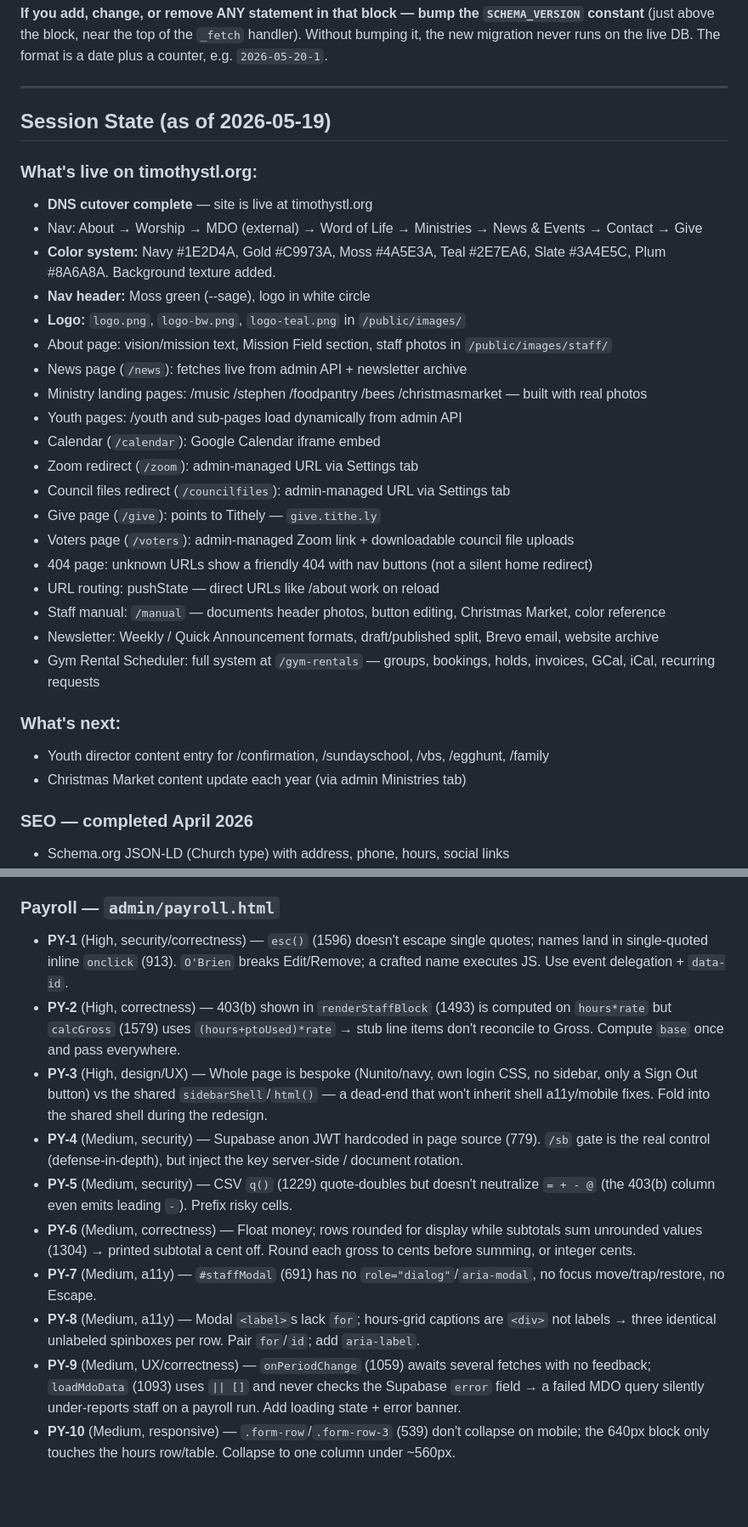
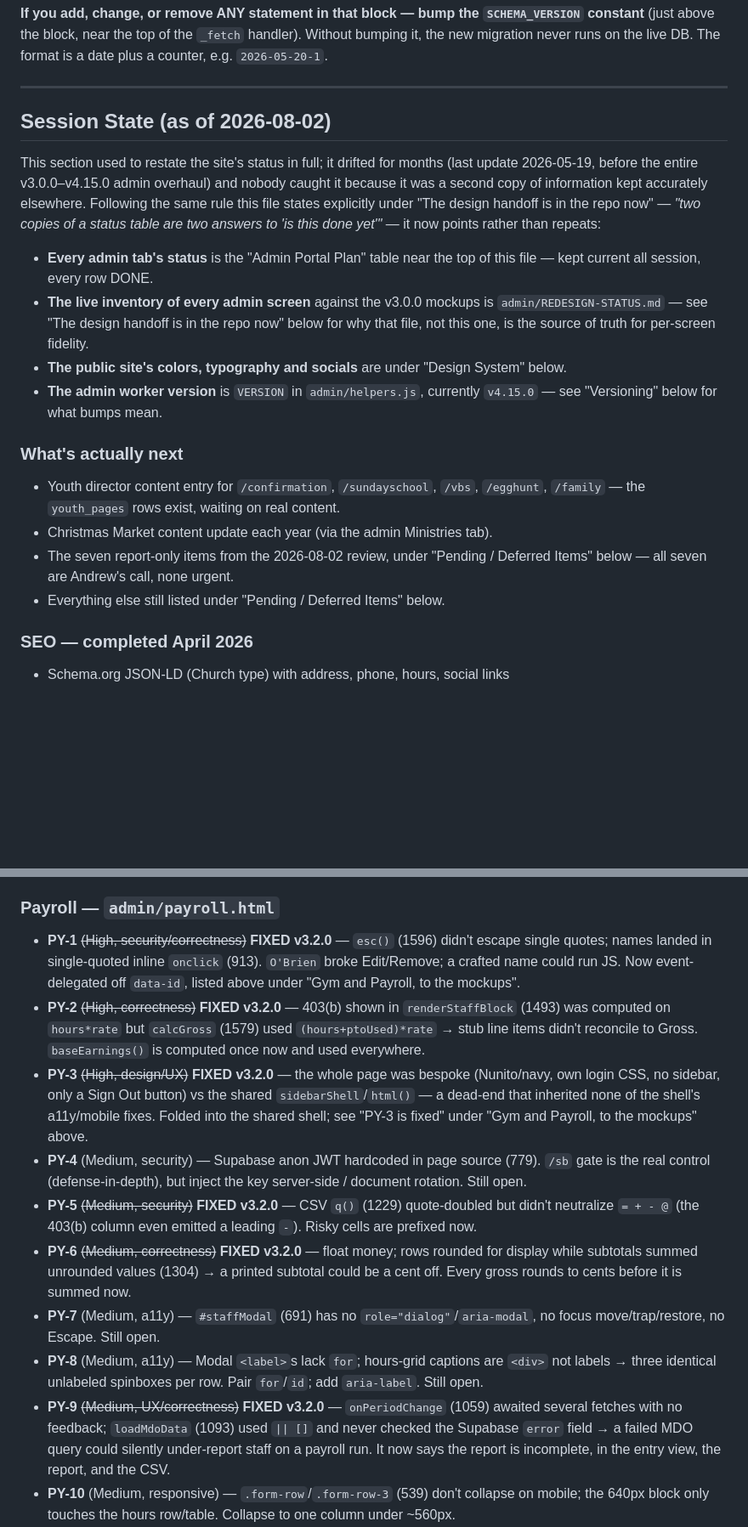
Before and after one commit to timothystl/website, a Markdown page: CLAUDE.md, 2 parts joined by grey strips. Shown at 85% size. GitHub-like rendering; blank space fills up the shorter version.

Commit message:
Record the review's remaining items, and fix status drift the review found (#381)
Adds a clearly-labeled "From the Post-Redesign Review — Andrew's Call"
section to Pending / Deferred Items: the seven report-only findings
(build/minify, externalising admin CSS, the heavy handlers, the
unreferenced images, the font trim, a :has() fallback, an a11y pass)
that were surfaced but deliberately not built without a decision.

The "Session State" section was dated 2026-05-19 — five months stale,
predating the entire v3.0.0-v4.15.0 admin overhaul — and duplicated
information kept accurately elsewhere (the Admin Portal Plan table,
admin/REDESIGN-STATUS.md, the Design System section). Replaced with a
pointer to those, per the file's own stated rule against duplicate
status tables.

Six items in the Pre-Redesign Hardening Review catalog (PY-1, PY-2,
PY-3, PY-5, PY-6, PY-9, VS-2, AW-1, AC-1, AC-3, GY-2) were fixed months
ago but their detailed per-item bullets still read as open, disagreeing
with the summary table above them — or, for the three PY items nobody
had marked at all, disagreeing with the "Gym and Payroll, to the
mockups" section that documented the actual fix. Reconciled all of it
to the single true status.


Claude-Session: https://claude.ai/code/session_01Vh9a2rMnyV8WLQL7cqBgsG

Co-authored-by: Claude <noreply@anthropic.com>

```diff
--- a/CLAUDE.md
+++ b/CLAUDE.md
@@ -2474,32 +2486,20 @@ the live DB. The format is a date plus a counter, e.g. `2026-05-20-1`.
 
 ---
 
-## Session State (as of 2026-05-19)
-
-### What's live on timothystl.org:
-- **DNS cutover complete** — site is live at timothystl.org
-- Nav: About → Worship → MDO (external) → Word of Life → Ministries → News & Events → Contact → Give
-- **Color system:** Navy #1E2D4A, Gold #C9973A, Moss #4A5E3A, Teal #2E7EA6, Slate #3A4E5C, Plum #8A6A8A. Background texture added.
-- **Nav header:** Moss green (--sage), logo in white circle
-- **Logo:** `logo.png`, `logo-bw.png`, `logo-teal.png` in `/public/images/`
-- About page: vision/mission text, Mission Field section, staff photos in `/public/images/staff/`
-- News page (`/news`): fetches live from admin API + newsletter archive
-- Ministry landing pages: /music /stephen /foodpantry /bees /christmasmarket — built with real photos
-- Youth pages: /youth and sub-pages load dynamically from admin API
-- Calendar (`/calendar`): Google Calendar iframe embed
-- Zoom redirect (`/zoom`): admin-managed URL via Settings tab
-- Council files redirect (`/councilfiles`): admin-managed URL via Settings tab
-- Give page (`/give`): points to Tithely — `give.tithe.ly`
-- Voters page (`/voters`): admin-managed Zoom link + downloadable council file uploads
-- 404 page: unknown URLs show a friendly 404 with nav buttons (not a silent home redirect)
-- URL routing: pushState — direct URLs like /about work on reload
-- Staff manual: `/manual` — documents header photos, button editing, Christmas Market, color reference
-- Newsletter: Weekly / Quick Announcement formats, draft/published split, Brevo email, website archive
-- Gym Rental Scheduler: full system at `/gym-rentals` — groups, bookings, holds, invoices, GCal, iCal, recurring requests
-
-### What's next:
-- Youth director content entry for /confirmation, /sundayschool, /vbs, /egghunt, /family
-- Christmas Market content update each year (via admin Ministries tab)
+## Session State (as of 2026-08-02)
+
+This section used to restate the site's status in full; it drifted for months (last update 2026-05-19, before the entire v3.0.0–v4.15.0 admin overhaul) and nobody caught it because it was a second copy of information kept accurately elsewhere. Following the same rule this file states explicitly under "The design handoff is in the repo now" — *"two copies of a status table are two answers to 'is this done yet'"* — it now points rather than repeats:
+
+- **Every admin tab's status** is the "Admin Portal Plan" table near the top of this file — kept current all session, every row DONE.
+- **The live inventory of every admin screen** against the v3.0.0 mockups is `admin/REDESIGN-STATUS.md` — see "The design handoff is in the repo now" below for why that file, not this one, is the source of truth for per-screen fidelity.
+- **The public site's colors, typography and socials** are under "Design System" below.
+- **The admin worker version** is `VERSION` in `admin/helpers.js`, currently `v4.15.0` — see "Versioning" below for what bumps mean.
+
+### What's actually next
+- Youth director content entry for `/confirmation`, `/sundayschool`, `/vbs`, `/egghunt`, `/family` — the `youth_pages` rows exist, waiting on real content.
+- Christmas Market content update each year (via the admin Ministries tab).
+- The seven report-only items from the 2026-08-02 review, under "Pending / Deferred Items" below — all seven are Andrew's call, none urgent.
+- Everything else still listed under "Pending / Deferred Items" below.
 
 ### SEO — completed April 2026
 - Schema.org JSON-LD (Church type) with address, phone, hours, social links
@@ -2693,15 +2693,15 @@ GY-7, PY-6. Modal/keyboard accessibility — VS-7, VS-12, PY-7, PY-8, GY-12.
 
 ### Payroll — `admin/payroll.html`
 
-- **PY-1** (High, security/correctness) — `esc()` (1596) doesn't escape single quotes; names land in single-quoted inline `onclick` (913). `O'Brien` breaks Edit/Remove; a crafted name executes JS. Use event delegation + `data-id`.
-- **PY-2** (High, correctness) — 403(b) shown in `renderStaffBlock` (1493) is computed on `hours*rate` but `calcGross` (1579) uses `(hours+ptoUsed)*rate` → stub line items don't reconcile to Gross. Compute `base` once and pass everywhere.
-- **PY-3** (High, design/UX) — Whole page is bespoke (Nunito/navy, own login CSS, no sidebar, only a Sign Out button) vs the shared `sidebarShell`/`html()` — a dead-end that won't inherit shell a11y/mobile fixes. Fold into the shared shell during the redesign.
-- **PY-4** (Medium, security) — Supabase anon JWT hardcoded in page source (779). `/sb` gate is the real control (defense-in-depth), but inject the key server-side / document rotation.
-- **PY-5** (Medium, security) — CSV `q()` (1229) quote-doubles but doesn't neutralize `= + - @` (the 403(b) column even emits leading `-`). Prefix risky cells.
-- **PY-6** (Medium, correctness) — Float money; rows rounded for display while subtotals sum unrounded values (1304) → printed subtotal a cent off. Round each gross to cents before summing, or integer cents.
-- **PY-7** (Medium, a11y) — `#staffModal` (691) has no `role="dialog"`/`aria-modal`, no focus move/trap/restore, no Escape.
-- **PY-8** (Medium, a11y) — Modal `<label>`s lack `for`; hours-grid captions are `<div>` not labels → three identical unlabeled spinboxes per row. Pair `for`/`id`; add `aria-label`.
-- **PY-9** (Medium, UX/correctness) — `onPeriodChange` (1059) awaits several fetches with no feedback; `loadMdoData` (1093) uses `|| []` and never checks the Supabase `error` field → a failed MDO query silently under-reports staff on a payroll run. Add loading state + error banner.
+- **PY-1** ~~(High, security/correctness)~~ **FIXED v3.2.0** — `esc()` (1596) didn't escape single quotes; names landed in single-quoted inline `onclick` (913). `O'Brien` broke Edit/Remove; a crafted name could run JS. Now event-delegated off `data-id`, listed above under "Gym and Payroll, to the mockups".
+- **PY-2** ~~(High, correctness)~~ **FIXED v3.2.0** — 403(b) shown in `renderStaffBlock` (1493) was computed on `hours*rate` but `calcGross` (1579) used `(hours+ptoUsed)*rate` → stub line items didn't reconcile to Gross. `baseEarnings()` is computed once now and used everywhere.
+- **PY-3** ~~(High, design/UX)~~ **FIXED v3.2.0** — the whole page was bespoke (Nunito/navy, own login CSS, no sidebar, only a Sign Out button) vs the shared `sidebarShell`/`html()` — a dead-end that inherited none of the shell's a11y/mobile fixes. Folded into the shared shell; see "PY-3 is fixed" under "Gym and Payroll, to the mockups" above.
+- **PY-4** (Medium, security) — Supabase anon JWT hardcoded in page source (779). `/sb` gate is the real control (defense-in-depth), but inject the key server-side / document rotation. Still open.
+- **PY-5** ~~(Medium, security)~~ **FIXED v3.2.0** — CSV `q()` (1229) quote-doubled but didn't neutralize `= + - @` (the 403(b) column even emitted a leading `-`). Risky cells are prefixed now.
+- **PY-6** ~~(Medium, correctness)~~ **FIXED v3.2.0** — float money; rows rounded for display while subtotals summed unrounded values (1304) → a printed subtotal could be a cent off. Every gross rounds to cents before it is summed now.
+- **PY-7** (Medium, a11y) — `#staffModal` (691) has no `role="dialog"`/`aria-modal`, no focus move/trap/restore, no Escape. Still open.
+- **PY-8** (Medium, a11y) — Modal `<label>`s lack `for`; hours-grid captions are `<div>` not labels → three identical unlabeled spinboxes per row. Pair `for`/`id`; add `aria-label`. Still open.
+- **PY-9** ~~(Medium, UX/correctness)~~ **FIXED v3.2.0** — `onPeriodChange` (1059) awaited several fetches with no feedback; `loadMdoData` (1093) used `|| []` and never checked the Supabase `error` field → a failed MDO query could silently under-report staff on a payroll run. It now says the report is incomplete, in the entry view, the report, and the CSV.
 - **PY-10** (Medium, responsive) — `.form-row`/`.form-row-3` (539) don't collapse on mobile; the 640px block only touches the hours row/table. Collapse to one column under ~560px.
 - **PY-11** (Medium, correctness) — Period dates parsed as local midnight but formatted via `toISOString()` (UTC) (824) — latent off-by-one. Format from local components consistently.
 - **PY-12** (Low, UX) — Save/remove errors use `alert()` (1039) inconsistent with admin `.alert` banners; `confirm()` gets HTML-entity-escaped name (`Smith &amp; Jones`).
```
Also changed, not shown: other parts of CLAUDE.md (+20 -8 lines).
